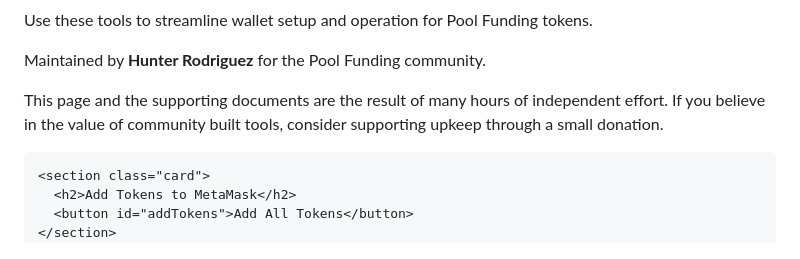
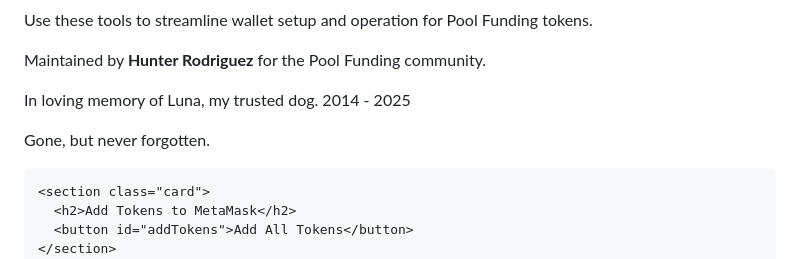
Before and after one commit to hrweb3buttons/pfbuttons, a Markdown page: README.md, the part around the change. Drawn GitHub-style.

```diff
--- a/README.md
+++ b/README.md
@@ -142,7 +142,8 @@
       <h1>Unofficial Pool Funding Web3 Tools</h1>
       <p>Use these tools to streamline wallet setup and operation for Pool Funding tokens.</p>
       <p>Maintained by <strong>Hunter Rodriguez</strong> for the Pool Funding community.</p>
-      <p>This page and the supporting documents are the result of many hours of independent effort. If you believe in the value of community built tools, consider supporting upkeep through a small donation.</p>
+      <p>In loving memory of Luna, my trusted dog. 2014 - 2025</p>
+      <p>Gone, but never forgotten.</p>
     </section>
 
     <section class="card">
```
